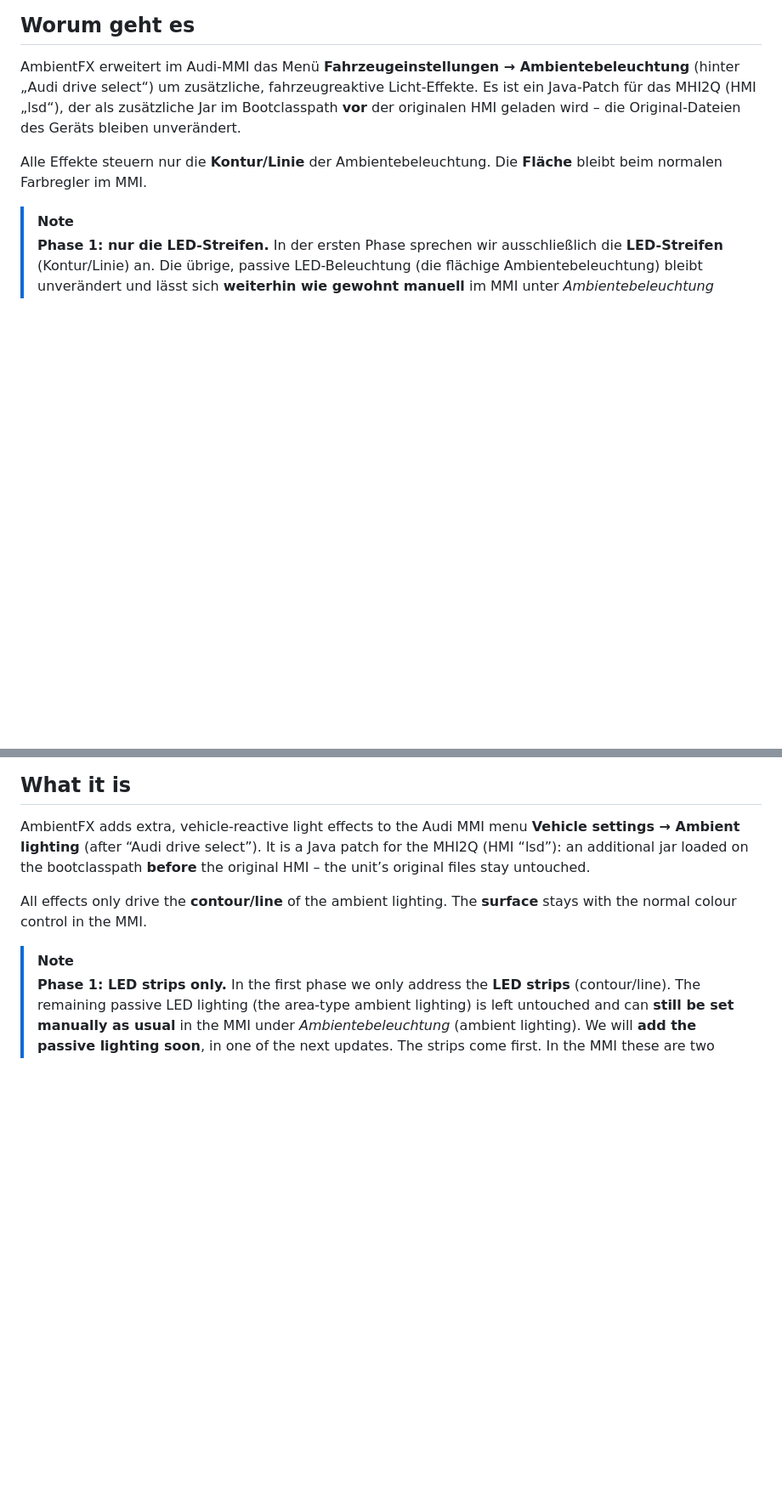
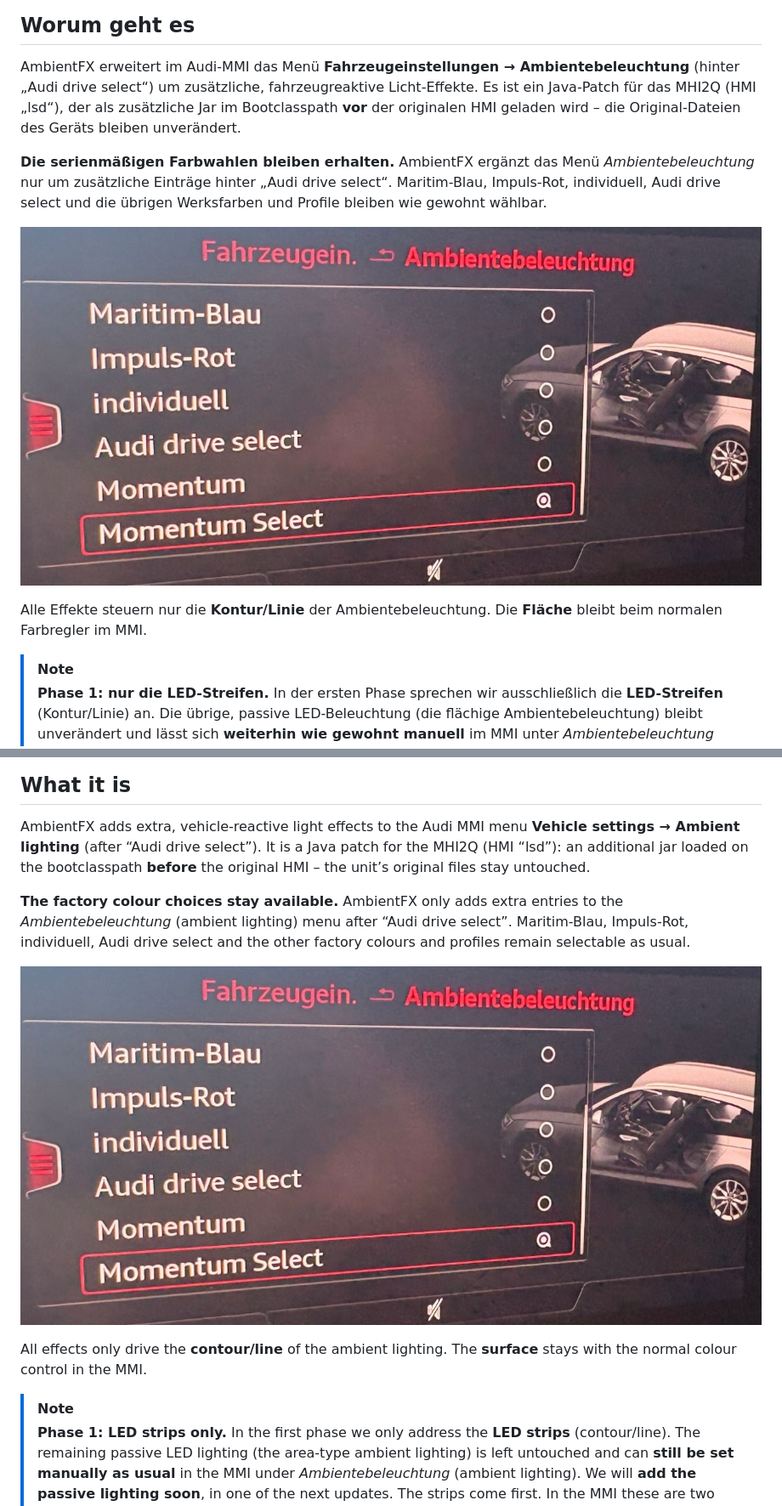
Before and after one commit to Matze89x/mib2q-ambient-fx, a Markdown page: README.md, 2 parts joined by grey strips. Shown at 85% size. Drawn GitHub-style; pictures changed too: docs/images/ambientfx-mmi-menu.jpg (added); blank space fills up the shorter version.

Commit message:
README: Werksfarben bleiben erhalten + MMI-Menue-Bild (zugeschnitten, ohne Metadaten)
Co-Authored-By: Claude Sonnet 5.5 <noreply@anthropic.com>

```diff
--- a/README.md
+++ b/README.md
@@ -15,6 +15,10 @@
 ## Worum geht es
 
 AmbientFX erweitert im Audi-MMI das Menü **Fahrzeugeinstellungen → Ambientebeleuchtung** (hinter „Audi drive select“) um zusätzliche, fahrzeugreaktive Licht-Effekte. Es ist ein Java-Patch für das MHI2Q (HMI „lsd“), der als zusätzliche Jar im Bootclasspath **vor** der originalen HMI geladen wird – die Original-Dateien des Geräts bleiben unverändert.
+
+**Die serienmäßigen Farbwahlen bleiben erhalten.** AmbientFX ergänzt das Menü *Ambientebeleuchtung* nur um zusätzliche Einträge hinter „Audi drive select“. Maritim-Blau, Impuls-Rot, individuell, Audi drive select und die übrigen Werksfarben und Profile bleiben wie gewohnt wählbar.
+
+![Menü Ambientebeleuchtung im MMI: die Werksauswahl (Maritim-Blau, Impuls-Rot, individuell, Audi drive select) bleibt, darunter die AmbientFX-Effekte Momentum und Momentum Select](docs/images/ambientfx-mmi-menu.jpg)
 
 Alle Effekte steuern nur die **Kontur/Linie** der Ambientebeleuchtung. Die **Fläche** bleibt beim normalen Farbregler im MMI.
 
@@ -140,6 +144,10 @@ Eigene Effekte, Tests auf anderen Geräten und Korrekturen sind willkommen (Issu
 
 AmbientFX adds extra, vehicle-reactive light effects to the Audi MMI menu **Vehicle settings → Ambient lighting** (after “Audi drive select”). It is a Java patch for the MHI2Q (HMI “lsd”): an additional jar loaded on the bootclasspath **before** the original HMI – the unit’s original files stay untouched.
 
+**The factory colour choices stay available.** AmbientFX only adds extra entries to the *Ambientebeleuchtung* (ambient lighting) menu after “Audi drive select”. Maritim-Blau, Impuls-Rot, individuell, Audi drive select and the other factory colours and profiles remain selectable as usual.
+
+![Ambient lighting menu in the MMI: the factory choices (Maritim-Blau, Impuls-Rot, individuell, Audi drive select) stay, with the AmbientFX effects Momentum and Momentum Select below](docs/images/ambientfx-mmi-menu.jpg)
+
 All effects only drive the **contour/line** of the ambient lighting. The **surface** stays with the normal colour control in the MMI.
 
 > [!NOTE]
```
